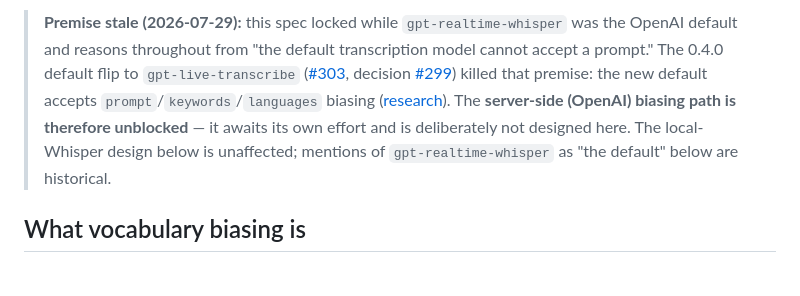
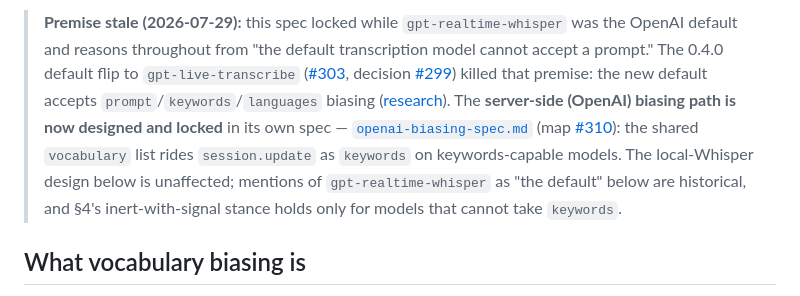
Before and after one commit to dbgeek/type-wave, a Markdown page: docs/vocab-biasing-spec.md, the part around the change. Drawn GitHub-style.

```diff
--- a/docs/vocab-biasing-spec.md
+++ b/docs/vocab-biasing-spec.md
@@ -15,9 +15,13 @@
 > [#299](https://github.com/dbgeek/type-wave/issues/299)) killed that premise:
 > the new default accepts `prompt`/`keywords`/`languages` biasing
 > ([research](research/gpt-live-transcribe.md)). The **server-side (OpenAI)
-> biasing path is therefore unblocked** — it awaits its own effort and is
-> deliberately not designed here. The local-Whisper design below is unaffected;
-> mentions of `gpt-realtime-whisper` as "the default" below are historical.
+> biasing path is now designed and locked** in its own spec —
+> [`openai-biasing-spec.md`](openai-biasing-spec.md) (map
+> [#310](https://github.com/dbgeek/type-wave/issues/310)): the shared
+> `vocabulary` list rides `session.update` as `keywords` on keywords-capable
+> models. The local-Whisper design below is unaffected; mentions of
+> `gpt-realtime-whisper` as "the default" below are historical, and §4's
+> inert-with-signal stance holds only for models that cannot take `keywords`.
 
 ## What vocabulary biasing is
 
```
Also changed, not shown: docs/openai-biasing-spec.md (added, +322 -0 lines).
